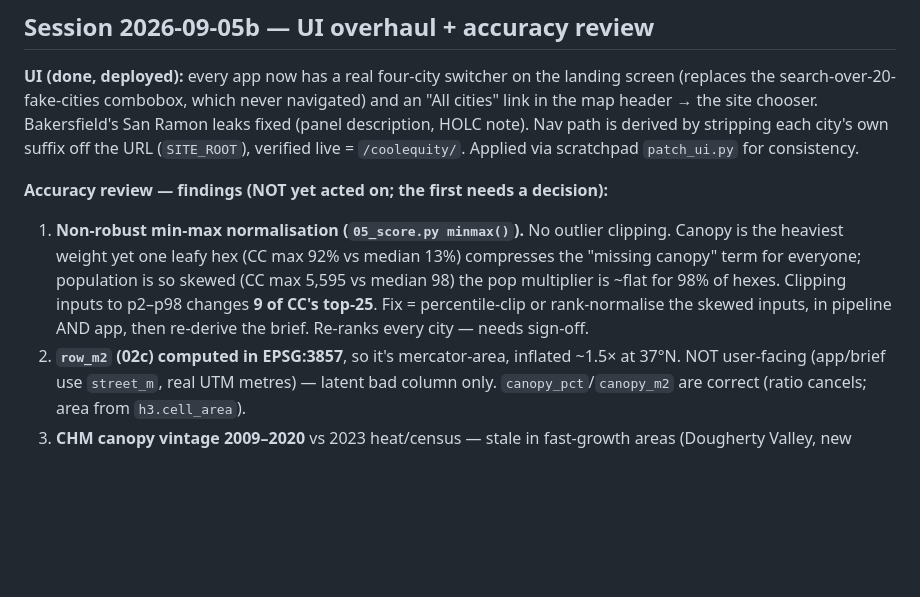
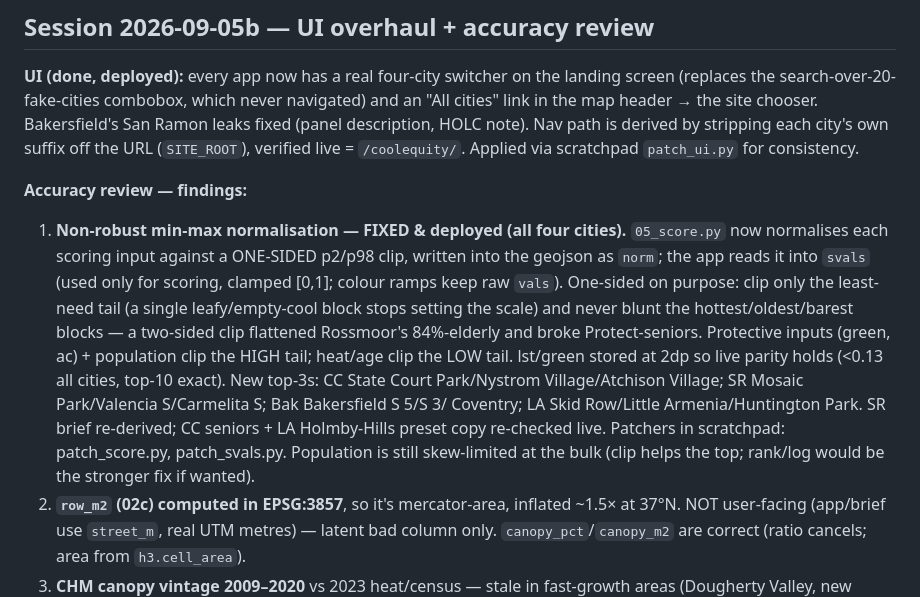
Before and after one commit to advikar/coolequity, a Markdown page: STATUS.md, the part around the change. Rendered like a GitHub page; blank space fills up the shorter version.

Commit message:
STATUS: percentile-clip normalisation done and deployed on all four cities
Co-Authored-By: Claude Opus 4.8 <noreply@anthropic.com>

```diff
--- a/STATUS.md
+++ b/STATUS.md
@@ -9,14 +9,22 @@ Bakersfield's San Ramon leaks fixed (panel description, HOLC note). Nav path is
 derived by stripping each city's own suffix off the URL (`SITE_ROOT`), verified
 live = `/coolequity/`. Applied via scratchpad `patch_ui.py` for consistency.
 
-**Accuracy review — findings (NOT yet acted on; the first needs a decision):**
-1. **Non-robust min-max normalisation (`05_score.py minmax()`).** No outlier
-   clipping. Canopy is the heaviest weight yet one leafy hex (CC max 92% vs
-   median 13%) compresses the "missing canopy" term for everyone; population is
-   so skewed (CC max 5,595 vs median 98) the pop multiplier is ~flat for 98% of
-   hexes. Clipping inputs to p2–p98 changes **9 of CC's top-25**. Fix =
-   percentile-clip or rank-normalise the skewed inputs, in pipeline AND app, then
-   re-derive the brief. Re-ranks every city — needs sign-off.
+**Accuracy review — findings:**
+1. **Non-robust min-max normalisation — FIXED & deployed (all four cities).**
+   `05_score.py` now normalises each scoring input against a ONE-SIDED p2/p98
+   clip, written into the geojson as `norm`; the app reads it into `svals` (used
+   only for scoring, clamped [0,1]; colour ramps keep raw `vals`). One-sided on
+   purpose: clip only the least-need tail (a single leafy/empty-cool block stops
+   setting the scale) and never blunt the hottest/oldest/barest blocks — a
+   two-sided clip flattened Rossmoor's 84%-elderly and broke Protect-seniors.
+   Protective inputs (green, ac) + population clip the HIGH tail; heat/age clip
+   the LOW tail. lst/green stored at 2dp so live parity holds (<0.13 all cities,
+   top-10 exact). New top-3s: CC State Court Park/Nystrom Village/Atchison
+   Village; SR Mosaic Park/Valencia S/Carmelita S; Bak Bakersfield S 5/S 3/
+   Coventry; LA Skid Row/Little Armenia/Huntington Park. SR brief re-derived;
+   CC seniors + LA Holmby-Hills preset copy re-checked live. Patchers in
+   scratchpad: patch_score.py, patch_svals.py. Population is still skew-limited
+   at the bulk (clip helps the top; rank/log would be the stronger fix if wanted).
 2. **`row_m2` (02c) computed in EPSG:3857**, so it's mercator-area, inflated
    ~1.5× at 37°N. NOT user-facing (app/brief use `street_m`, real UTM metres) —
    latent bad column only. `canopy_pct`/`canopy_m2` are correct (ratio cancels;
```
